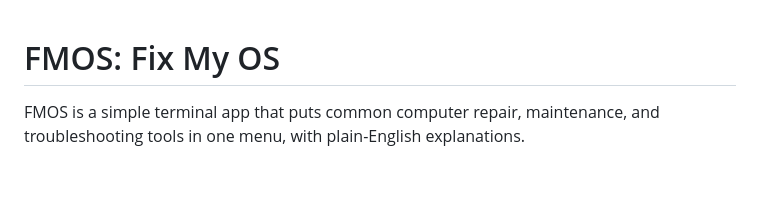
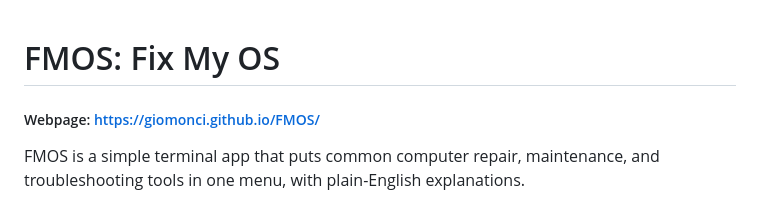
Before and after one commit to GioMonci/FMOS, a Markdown page: README.md, the part around the change. Drawn GitHub-style; blank space fills up the shorter version.

```diff
--- a/README.md
+++ b/README.md
@@ -1,4 +1,5 @@
 # FMOS: Fix My OS
+##### Webpage: https://giomonci.github.io/FMOS/
 
 FMOS is a simple terminal app that puts common computer repair, maintenance,
 and troubleshooting tools in one menu, with plain-English explanations.
```
